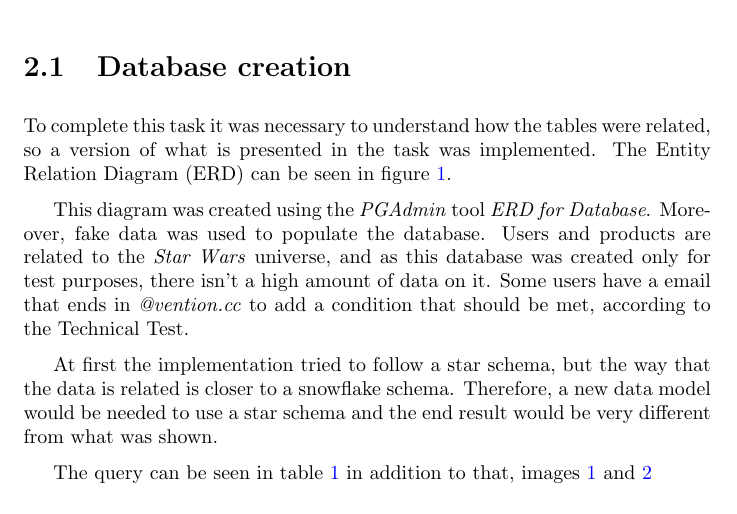
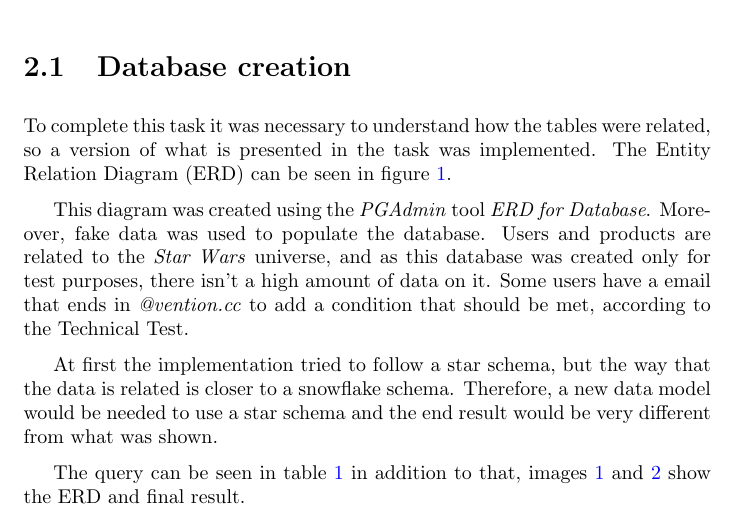
Before and after one commit to Kallil12/Step_3, a LaTeX document (report/vention_report_Kallil.tex): part of page 11 of 16, cut so that both start at the same text. Compiled offline with pdfLaTeX.

Commit message:
adjusting report text

```diff
--- a/report/vention_report_Kallil.tex
+++ b/report/vention_report_Kallil.tex
@@ -193,7 +193,7 @@ This diagram was created using the \textit{PGAdmin} tool \textit{ERD for Databas
 
 At first the implementation tried to follow a star schema, but the way that the data is related is closer to a snowflake schema. Therefore, a new data model would be needed to use a star schema and the end result would be very different from what was shown.
 
-The query can be seen in table \textcolor{blue}{\ref{tbl:sql_query}} in addition to that, images \textcolor{blue}{\ref{fig:fig_08}} and \textcolor{blue}{\ref{fig:fig_09}}
+The query can be seen in table \textcolor{blue}{\ref{tbl:sql_query}} in addition to that, images \textcolor{blue}{\ref{fig:fig_08}} and \textcolor{blue}{\ref{fig:fig_09}} show the ERD and final result.
 
 \begin{figure}[htb]
 	\centering
```
Also changed, not shown: report/vention_report_Kallil.pdf.
